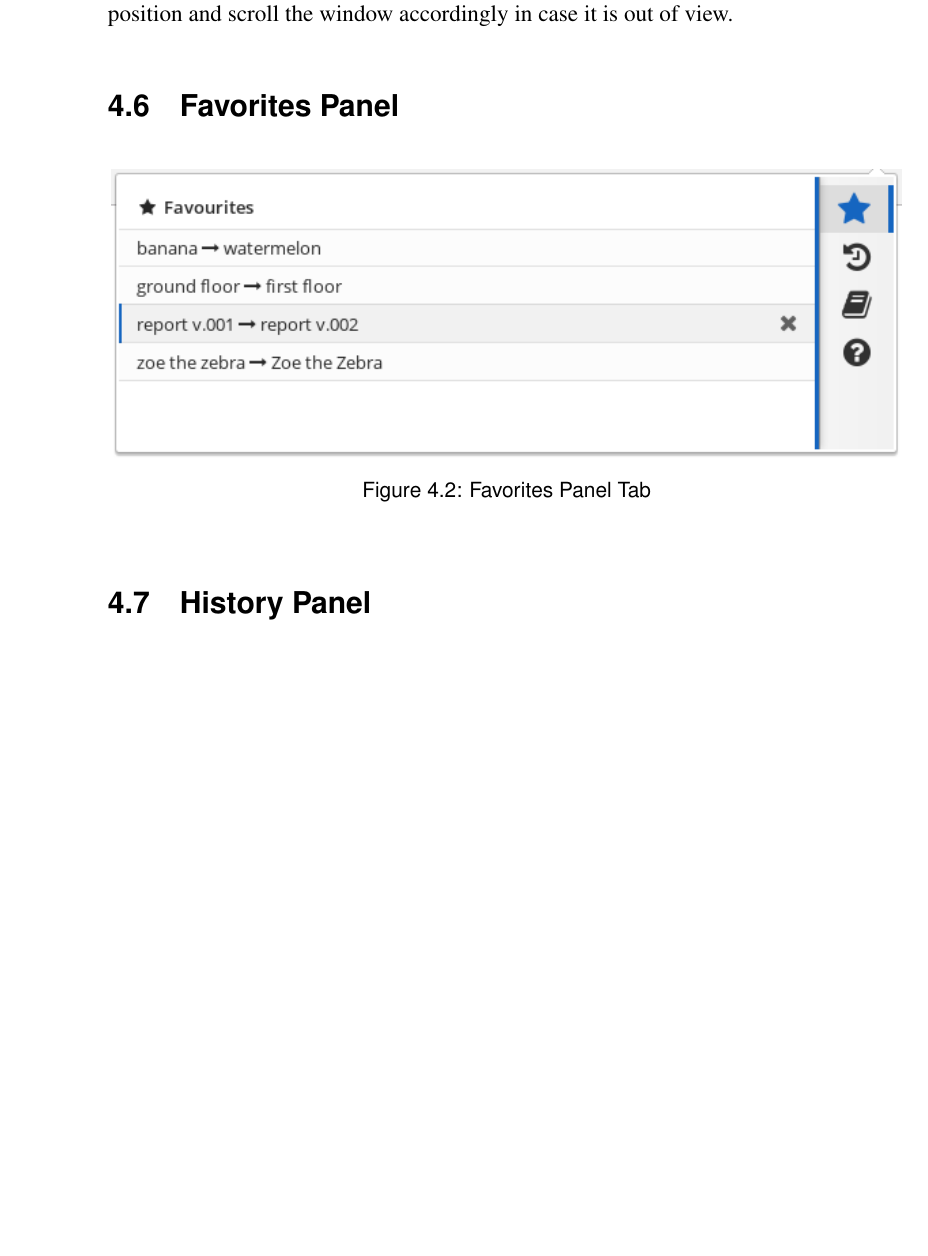
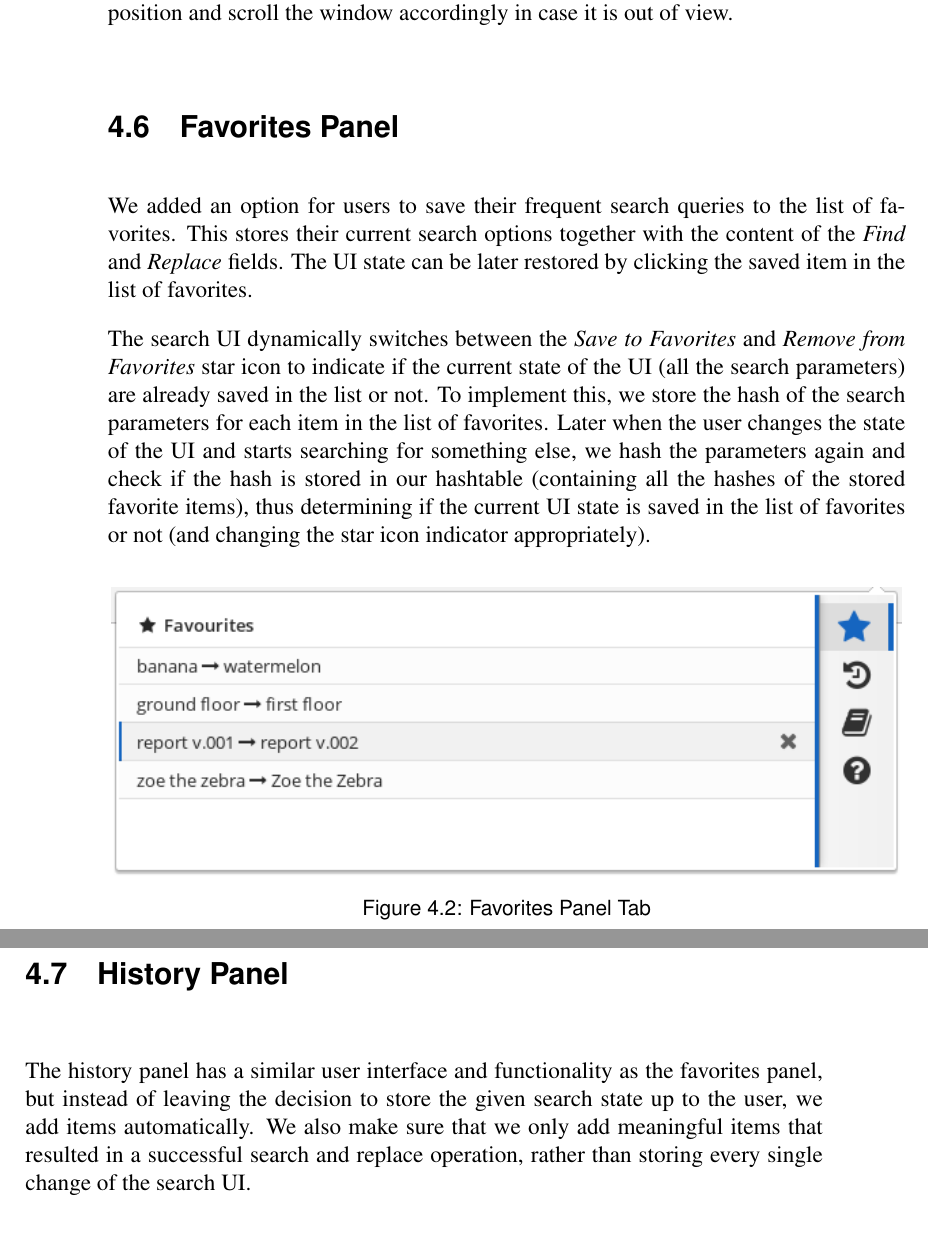
Before and after one commit to Dalimil/Find-and-Replace-Browser-Extension, a LaTeX thesis (dissertation/dissertation.tex): part of page 29 of 45 before the commit and two parts of pages 29 and 30 of 45 after it, the two joined at a grey line, cut so that both start at the same text, the shorter picture padded with empty space. The pictures show the PDF file dissertation/dissertation.pdf that the author committed with the source.

Commit message:
Add favorites and history panels chapters to dissertation

```diff
--- a/dissertation/dissertation.tex
+++ b/dissertation/dissertation.tex
@@ -639,7 +639,10 @@ To better indicate the target elements of our extension in the page, we add a bo
 Another improvement that we implemented was that when users jump between occurrences (using \textit{Find next/prev} we need to keep the currently highlighted text in screen viewport -- the web page can have a scrollbar and all highlighted matches might not fit on one screen at the same time. We therefore always check the current element's position and scroll the window accordingly in case it is out of view.
 
 \section{Favorites Panel}
-% TODO: explain hashing search state to check if the item is in favourites
+We added an option for users to save their frequent search queries to the list of favorites. This stores their current search options together with the content of the \textit{Find} and \textit{Replace} fields. The UI state can be later restored by clicking the saved item in the list of favorites.
+
+The search UI dynamically switches between the \textit{Save to Favorites} and \textit{Remove from Favorites} star icon to indicate if the current state of the UI (all the search parameters) are already saved in the list or not. To implement this, we store the hash of the search parameters for each item in the list of favorites. Later when the user changes the state of the UI and starts searching for something else, we hash the parameters again and check if the hash is stored in our hashtable (containing all the hashes of the stored favorite items), thus determining if the current UI state is saved in the list of favorites or not (and changing the star icon indicator appropriately).
+
 \begin{figure}[h]
 \centering
 \includegraphics[width=0.99\textwidth]{../main/images/help/fav-step-3.png}
@@ -647,6 +650,8 @@ Another improvement that we implemented was that when users jump between occurre
 \end{figure}
 
 \section{History Panel}
+The history panel has a similar user interface and functionality as the favorites panel, but instead of leaving the decision to store the given search state up to the user, we add items automatically. We also make sure that we only add meaningful items that resulted in a successful search and replace operation, rather than storing every single change of the search UI.
+
 \begin{figure}[h]
 \centering
 \includegraphics[width=0.99\textwidth]{../main/images/help/history.png}
```
Also changed, not shown: dissertation/dissertation.pdf.
